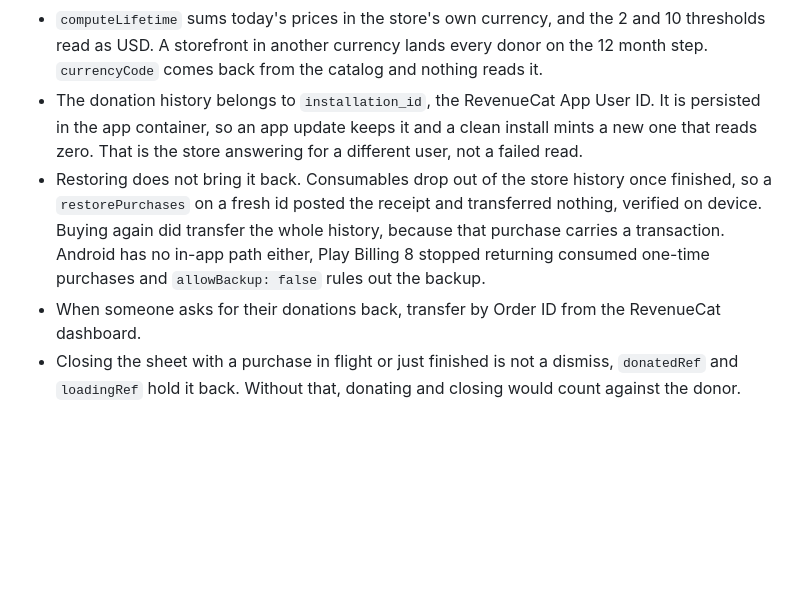
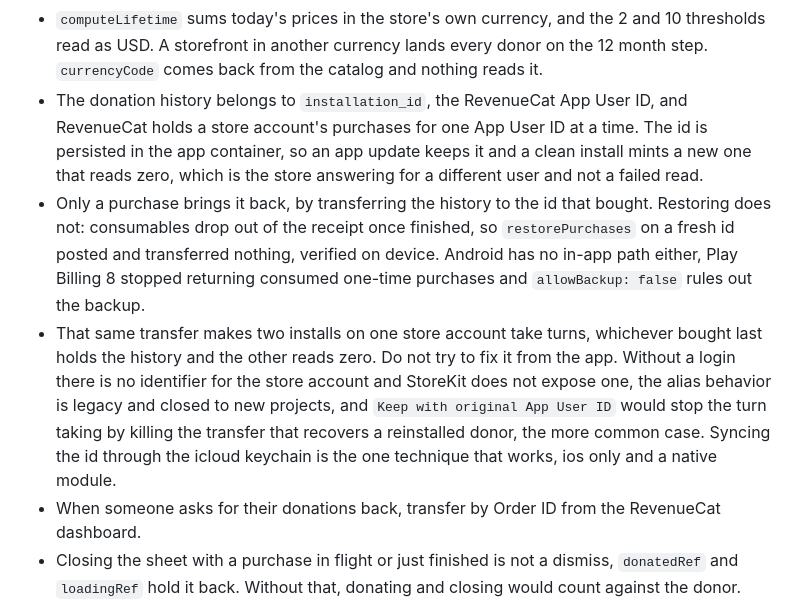
Before and after one commit to outaTiME/ambito-dolar, a Markdown page: docs/product-policies.md, the part around the change. GitHub-like rendering; blank space fills up the shorter version.

Commit message:
docs: document donation history across installs

```diff
--- a/docs/product-policies.md
+++ b/docs/product-policies.md
@@ -74,14 +74,20 @@ The client polls `Settings.RATES_URI` from `packages/client/components/withRateU
 - The steps are 15, 30, 45, 60 and 75 usage days, capped, and the re-ask is 3, 6 or 12 months for a lifetime under 2, under 10, or over. Both live in `packages/client/utilities/Donation.ts`.
 - The usage day gate runs before the re-ask, so a donor under 15 usage days waits for both. Donating resets the snapshot to `0` and not to the current `days_used`, so `elapsedDays` becomes the whole history and anyone past 15 days clears it at once. The deviation from "never penalized" only reaches someone who donated that early, and it asks them less rather than more.
 - `computeLifetime` sums today's prices in the store's own currency, and the 2 and 10 thresholds read as USD. A storefront in another currency lands every donor on the 12 month step. `currencyCode` comes back from the catalog and nothing reads it.
-- The donation history belongs to `installation_id`, the RevenueCat App User ID. It is persisted in
-  the app container, so an app update keeps it and a clean install mints a new one that reads zero.
-  That is the store answering for a different user, not a failed read.
-- Restoring does not bring it back. Consumables drop out of the store history once finished, so a
-  `restorePurchases` on a fresh id posted the receipt and transferred nothing, verified on device.
-  Buying again did transfer the whole history, because that purchase carries a transaction. Android
-  has no in-app path either, Play Billing 8 stopped returning consumed one-time purchases and
-  `allowBackup: false` rules out the backup.
+- The donation history belongs to `installation_id`, the RevenueCat App User ID, and RevenueCat holds
+  a store account's purchases for one App User ID at a time. The id is persisted in the app
+  container, so an app update keeps it and a clean install mints a new one that reads zero, which is
+  the store answering for a different user and not a failed read.
+- Only a purchase brings it back, by transferring the history to the id that bought. Restoring does
+  not: consumables drop out of the receipt once finished, so `restorePurchases` on a fresh id posted
+  and transferred nothing, verified on device. Android has no in-app path either, Play Billing 8
+  stopped returning consumed one-time purchases and `allowBackup: false` rules out the backup.
+- That same transfer makes two installs on one store account take turns, whichever bought last holds
+  the history and the other reads zero. Do not try to fix it from the app. Without a login there is
+  no identifier for the store account and StoreKit does not expose one, the alias behavior is legacy
+  and closed to new projects, and `Keep with original App User ID` would stop the turn taking by
+  killing the transfer that recovers a reinstalled donor, the more common case. Syncing the id through
+  the icloud keychain is the one technique that works, ios only and a native module.
 - When someone asks for their donations back, transfer by Order ID from the RevenueCat dashboard.
 - Closing the sheet with a purchase in flight or just finished is not a dismiss, `donatedRef` and `loadingRef` hold it back. Without that, donating and closing would count against the donor.
 - `USE_NATIVE_DONATION_SHEET` is the way out of `@gorhom/bottom-sheet` and both paths are kept alive on purpose. It is `false`, so the `BottomSheetModal` in `AppContainer` is what ships and `goToDonateModal()` on the `app/donate.tsx` route sits dormant. That route is not dead code, deleting it burns the escape hatch, and a change to the donation modal has to land on both sides.
```
